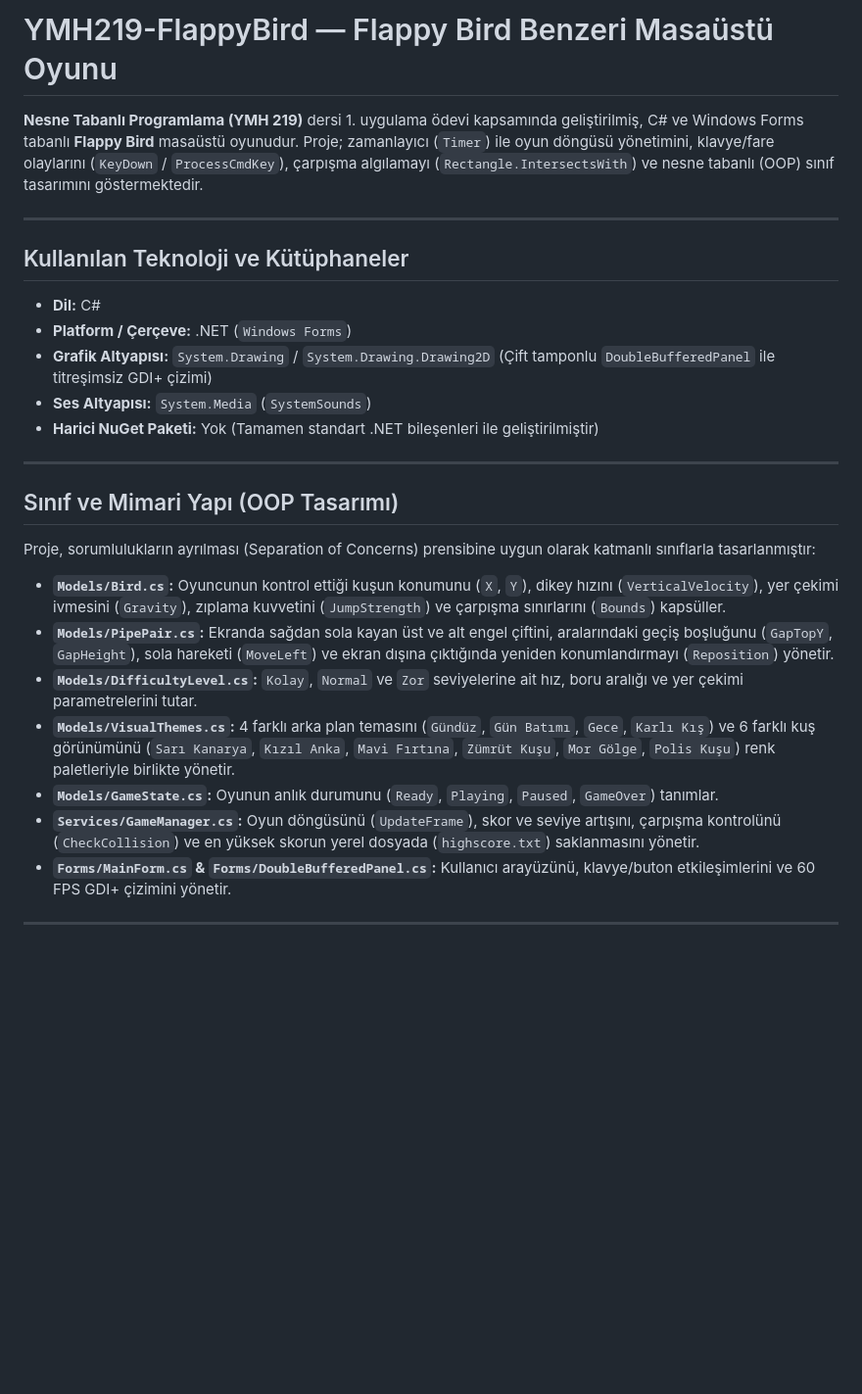
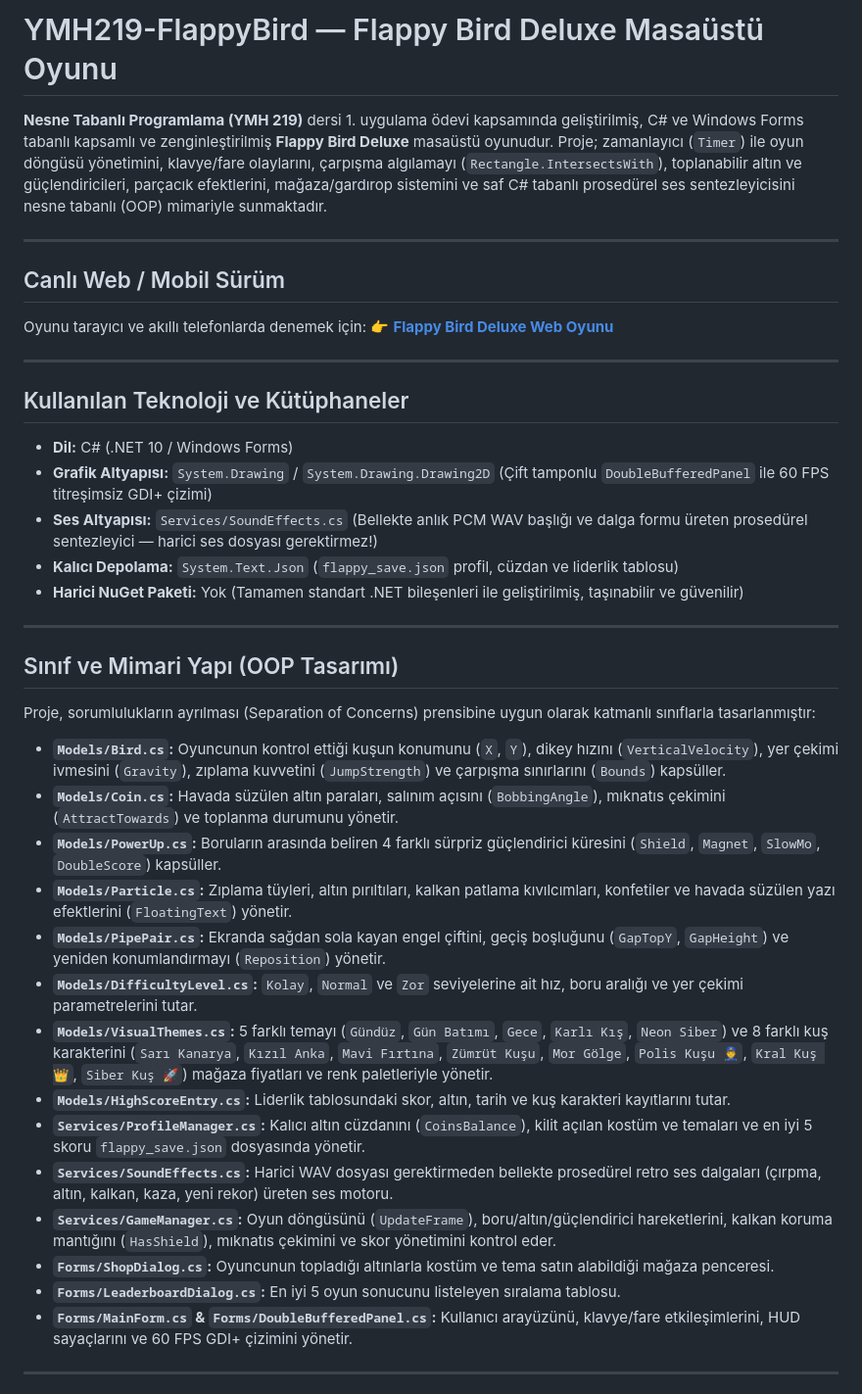
Before and after one commit to duyareminezehra/YMH219-FlappyBird, a Markdown page: README.md, the part around one of its changes. Shown at 98% size. Drawn GitHub-style; blank space fills up the shorter version.

```diff
--- a/README.md
+++ b/README.md
@@ -1,16 +1,22 @@
-# YMH219-FlappyBird — Flappy Bird Benzeri Masaüstü Oyunu
+# YMH219-FlappyBird — Flappy Bird Deluxe Masaüstü Oyunu
 
-**Nesne Tabanlı Programlama (YMH 219)** dersi 1. uygulama ödevi kapsamında geliştirilmiş, C# ve Windows Forms tabanlı **Flappy Bird** masaüstü oyunudur. Proje; zamanlayıcı (`Timer`) ile oyun döngüsü yönetimini, klavye/fare olaylarını (`KeyDown` / `ProcessCmdKey`), çarpışma algılamayı (`Rectangle.IntersectsWith`) ve nesne tabanlı (OOP) sınıf tasarımını göstermektedir.
+**Nesne Tabanlı Programlama (YMH 219)** dersi 1. uygulama ödevi kapsamında geliştirilmiş, C# ve Windows Forms tabanlı kapsamlı ve zenginleştirilmiş **Flappy Bird Deluxe** masaüstü oyunudur. Proje; zamanlayıcı (`Timer`) ile oyun döngüsü yönetimini, klavye/fare olaylarını, çarpışma algılamayı (`Rectangle.IntersectsWith`), toplanabilir altın ve güçlendiricileri, parçacık efektlerini, mağaza/gardırop sistemini ve saf C# tabanlı prosedürel ses sentezleyicisini nesne tabanlı (OOP) mimariyle sunmaktadır.
+
+---
+
+## Canlı Web / Mobil Sürüm
+Oyunu tarayıcı ve akıllı telefonlarda denemek için:
+👉 **[Flappy Bird Deluxe Web Oyunu](https://duyareminezehra.github.io/YMH219-FlappyBird/)**
 
 ---
 
 ## Kullanılan Teknoloji ve Kütüphaneler
 
-* **Dil:** C#
-* **Platform / Çerçeve:** .NET (`Windows Forms`)
-* **Grafik Altyapısı:** `System.Drawing` / `System.Drawing.Drawing2D` (Çift tamponlu `DoubleBufferedPanel` ile titreşimsiz GDI+ çizimi)
-* **Ses Altyapısı:** `System.Media` (`SystemSounds`)
-* **Harici NuGet Paketi:** Yok (Tamamen standart .NET bileşenleri ile geliştirilmiştir)
+* **Dil:** C# (.NET 10 / Windows Forms)
+* **Grafik Altyapısı:** `System.Drawing` / `System.Drawing.Drawing2D` (Çift tamponlu `DoubleBufferedPanel` ile 60 FPS titreşimsiz GDI+ çizimi)
+* **Ses Altyapısı:** `Services/SoundEffects.cs` (Bellekte anlık PCM WAV başlığı ve dalga formu üreten prosedürel sentezleyici — harici ses dosyası gerektirmez!)
+* **Kalıcı Depolama:** `System.Text.Json` (`flappy_save.json` profil, cüzdan ve liderlik tablosu)
+* **Harici NuGet Paketi:** Yok (Tamamen standart .NET bileşenleri ile geliştirilmiş, taşınabilir ve güvenilir)
 
 ---
 
@@ -19,12 +25,19 @@
 Proje, sorumlulukların ayrılması (Separation of Concerns) prensibine uygun olarak katmanlı sınıflarla tasarlanmıştır:
 
 * **`Models/Bird.cs`:** Oyuncunun kontrol ettiği kuşun konumunu (`X`, `Y`), dikey hızını (`VerticalVelocity`), yer çekimi ivmesini (`Gravity`), zıplama kuvvetini (`JumpStrength`) ve çarpışma sınırlarını (`Bounds`) kapsüller.
-* **`Models/PipePair.cs`:** Ekranda sağdan sola kayan üst ve alt engel çiftini, aralarındaki geçiş boşluğunu (`GapTopY`, `GapHeight`), sola hareketi (`MoveLeft`) ve ekran dışına çıktığında yeniden konumlandırmayı (`Reposition`) yönetir.
+* **`Models/Coin.cs`:** Havada süzülen altın paraları, salınım açısını (`BobbingAngle`), mıknatıs çekimini (`AttractTowards`) ve toplanma durumunu yönetir.
+* **`Models/PowerUp.cs`:** Boruların arasında beliren 4 farklı sürpriz güçlendirici küresini (`Shield`, `Magnet`, `SlowMo`, `DoubleScore`) kapsüller.
+* **`Models/Particle.cs`:** Zıplama tüyleri, altın pırıltıları, kalkan patlama kıvılcımları, konfetiler ve havada süzülen yazı efektlerini (`FloatingText`) yönetir.
+* **`Models/PipePair.cs`:** Ekranda sağdan sola kayan engel çiftini, geçiş boşluğunu (`GapTopY`, `GapHeight`) ve yeniden konumlandırmayı (`Reposition`) yönetir.
 * **`Models/DifficultyLevel.cs`:** `Kolay`, `Normal` ve `Zor` seviyelerine ait hız, boru aralığı ve yer çekimi parametrelerini tutar.
-* **`Models/VisualThemes.cs`:** 4 farklı arka plan temasını (`Gündüz`, `Gün Batımı`, `Gece`, `Karlı Kış`) ve 6 farklı kuş görünümünü (`Sarı Kanarya`, `Kızıl Anka`, `Mavi Fırtına`, `Zümrüt Kuşu`, `Mor Gölge`, `Polis Kuşu`) renk paletleriyle birlikte yönetir.
-* **`Models/GameState.cs`:** Oyunun anlık durumunu (`Ready`, `Playing`, `Paused`, `GameOver`) tanımlar.
-* **`Services/GameManager.cs`:** Oyun döngüsünü (`UpdateFrame`), skor ve seviye artışını, çarpışma kontrolünü (`CheckCollision`) ve en yüksek skorun yerel dosyada (`highscore.txt`) saklanmasını yönetir.
-* **`Forms/MainForm.cs` & `Forms/DoubleBufferedPanel.cs`:** Kullanıcı arayüzünü, klavye/buton etkileşimlerini ve 60 FPS GDI+ çizimini yönetir.
+* **`Models/VisualThemes.cs`:** 5 farklı temayı (`Gündüz`, `Gün Batımı`, `Gece`, `Karlı Kış`, `Neon Siber`) ve 8 farklı kuş karakterini (`Sarı Kanarya`, `Kızıl Anka`, `Mavi Fırtına`, `Zümrüt Kuşu`, `Mor Gölge`, `Polis Kuşu 👮`, `Kral Kuş 👑`, `Siber Kuş 🚀`) mağaza fiyatları ve renk paletleriyle yönetir.
+* **`Models/HighScoreEntry.cs`:** Liderlik tablosundaki skor, altın, tarih ve kuş karakteri kayıtlarını tutar.
+* **`Services/ProfileManager.cs`:** Kalıcı altın cüzdanını (`CoinsBalance`), kilit açılan kostüm ve temaları ve en iyi 5 skoru `flappy_save.json` dosyasında yönetir.
+* **`Services/SoundEffects.cs`:** Harici WAV dosyası gerektirmeden bellekte prosedürel retro ses dalgaları (çırpma, altın, kalkan, kaza, yeni rekor) üreten ses motoru.
+* **`Services/GameManager.cs`:** Oyun döngüsünü (`UpdateFrame`), boru/altın/güçlendirici hareketlerini, kalkan koruma mantığını (`HasShield`), mıknatıs çekimini ve skor yönetimini kontrol eder.
+* **`Forms/ShopDialog.cs`:** Oyuncunun topladığı altınlarla kostüm ve tema satın alabildiği mağaza penceresi.
+* **`Forms/LeaderboardDialog.cs`:** En iyi 5 oyun sonucunu listeleyen sıralama tablosu.
+* **`Forms/MainForm.cs` & `Forms/DoubleBufferedPanel.cs`:** Kullanıcı arayüzünü, klavye/fare etkileşimlerini, HUD sayaçlarını ve 60 FPS GDI+ çizimini yönetir.
 
 ---
 
```
Also changed, not shown: other parts of README.md (+34 -30 lines), screenshots/flappybird_gameover.png, screenshots/flappybird_gameplay.png, 12 other files.
